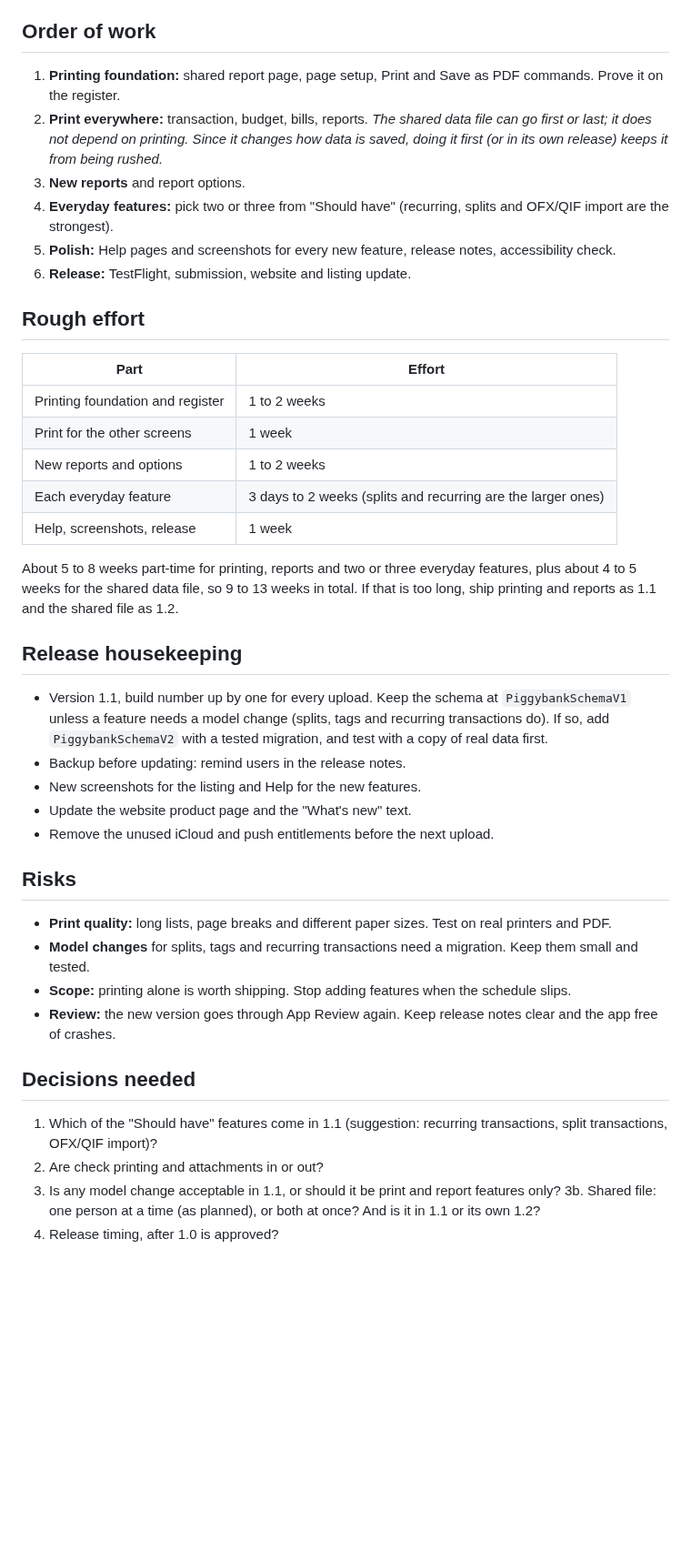
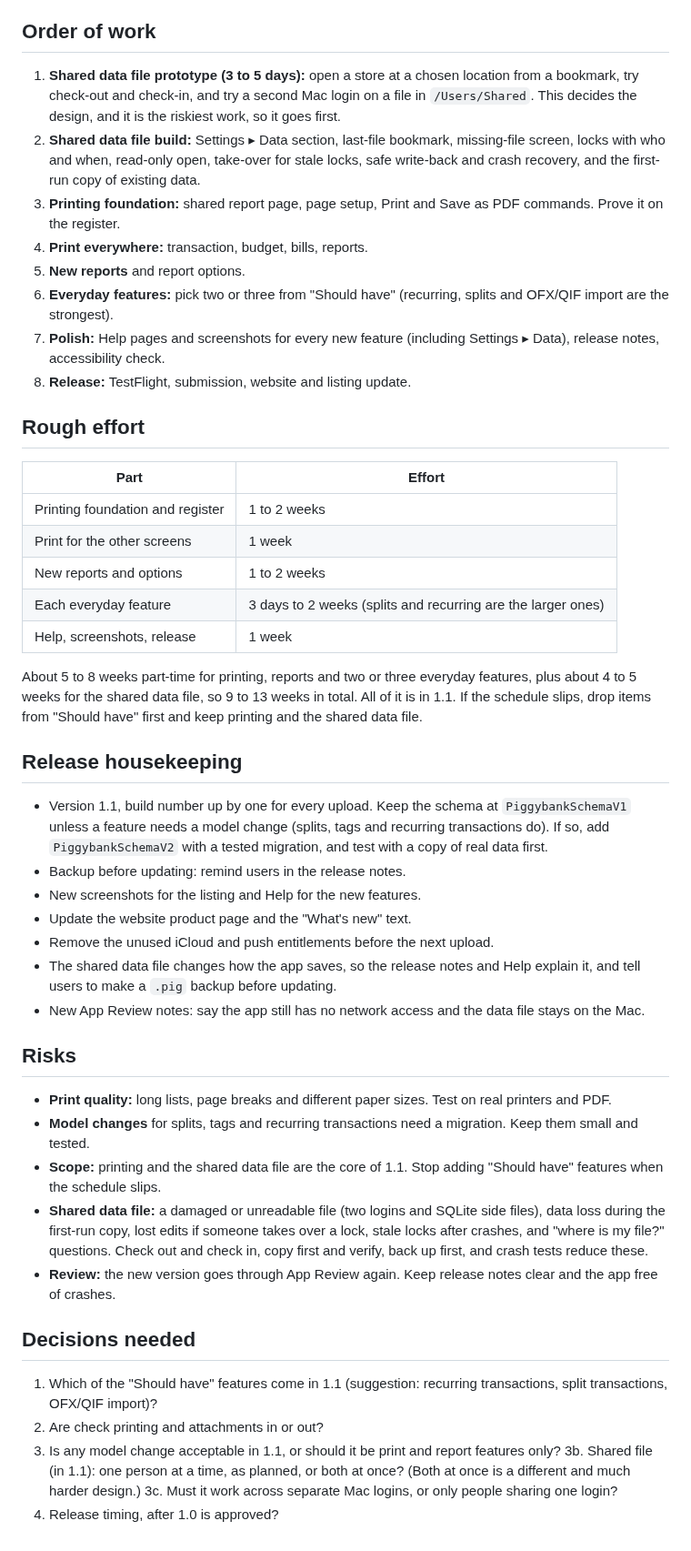
Before and after one commit to vaultstudio-main/Oinkly-Budget, a Markdown page: docs/oinklybudget-1.1-update-plus-features.md, the part around one of its changes. Shown at 91% size. Drawn GitHub-style; blank space fills up the shorter version.

Commit message:
1.1 plan: make the shared data file a firm part of 1.1
Co-Authored-By: Claude Sonnet 5.5 <noreply@anthropic.com>

```diff
--- a/docs/oinklybudget-1.1-update-plus-features.md
+++ b/docs/oinklybudget-1.1-update-plus-features.md
@@ -93,13 +93,14 @@ About 4 to 5 weeks part-time: prototype (3 to 5 days), Settings ▸ Data section
 
 ## Order of work
 
-1. **Printing foundation:** shared report page, page setup, Print and Save as PDF commands. Prove it on the register.
-2. **Print everywhere:** transaction, budget, bills, reports.
-   *The shared data file can go first or last; it does not depend on printing. Since it changes how data is saved, doing it first (or in its own release) keeps it from being rushed.*
-3. **New reports** and report options.
-4. **Everyday features:** pick two or three from "Should have" (recurring, splits and OFX/QIF import are the strongest).
-5. **Polish:** Help pages and screenshots for every new feature, release notes, accessibility check.
-6. **Release:** TestFlight, submission, website and listing update.
+1. **Shared data file prototype (3 to 5 days):** open a store at a chosen location from a bookmark, try check-out and check-in, and try a second Mac login on a file in `/Users/Shared`. This decides the design, and it is the riskiest work, so it goes first.
+2. **Shared data file build:** Settings ▸ Data section, last-file bookmark, missing-file screen, locks with who and when, read-only open, take-over for stale locks, safe write-back and crash recovery, and the first-run copy of existing data.
+3. **Printing foundation:** shared report page, page setup, Print and Save as PDF commands. Prove it on the register.
+4. **Print everywhere:** transaction, budget, bills, reports.
+5. **New reports** and report options.
+6. **Everyday features:** pick two or three from "Should have" (recurring, splits and OFX/QIF import are the strongest).
+7. **Polish:** Help pages and screenshots for every new feature (including Settings ▸ Data), release notes, accessibility check.
+8. **Release:** TestFlight, submission, website and listing update.
 
 ## Rough effort
 
@@ -111,7 +112,7 @@ About 4 to 5 weeks part-time: prototype (3 to 5 days), Settings ▸ Data section
 | Each everyday feature | 3 days to 2 weeks (splits and recurring are the larger ones) |
 | Help, screenshots, release | 1 week |
 
-About 5 to 8 weeks part-time for printing, reports and two or three everyday features, plus about 4 to 5 weeks for the shared data file, so 9 to 13 weeks in total. If that is too long, ship printing and reports as 1.1 and the shared file as 1.2.
+About 5 to 8 weeks part-time for printing, reports and two or three everyday features, plus about 4 to 5 weeks for the shared data file, so 9 to 13 weeks in total. All of it is in 1.1. If the schedule slips, drop items from "Should have" first and keep printing and the shared data file.
 
 ## Release housekeeping
 
@@ -120,12 +121,15 @@ About 5 to 8 weeks part-time for printing, reports and two or three everyday fea
 - New screenshots for the listing and Help for the new features.
 - Update the website product page and the "What's new" text.
 - Remove the unused iCloud and push entitlements before the next upload.
+- The shared data file changes how the app saves, so the release notes and Help explain it, and tell users to make a `.pig` backup before updating.
+- New App Review notes: say the app still has no network access and the data file stays on the Mac.
 
 ## Risks
 
 - **Print quality:** long lists, page breaks and different paper sizes. Test on real printers and PDF.
 - **Model changes** for splits, tags and recurring transactions need a migration. Keep them small and tested.
-- **Scope:** printing alone is worth shipping. Stop adding features when the schedule slips.
+- **Scope:** printing and the shared data file are the core of 1.1. Stop adding "Should have" features when the schedule slips.
+- **Shared data file:** a damaged or unreadable file (two logins and SQLite side files), data loss during the first-run copy, lost edits if someone takes over a lock, stale locks after crashes, and "where is my file?" questions. Check out and check in, copy first and verify, back up first, and crash tests reduce these.
 - **Review:** the new version goes through App Review again. Keep release notes clear and the app free of crashes.
 
 ## Decisions needed
@@ -133,5 +137,6 @@ About 5 to 8 weeks part-time for printing, reports and two or three everyday fea
 1. Which of the "Should have" features come in 1.1 (suggestion: recurring transactions, split transactions, OFX/QIF import)?
 2. Are check printing and attachments in or out?
 3. Is any model change acceptable in 1.1, or should it be print and report features only?
-3b. Shared file: one person at a time (as planned), or both at once? And is it in 1.1 or its own 1.2?
+3b. Shared file (in 1.1): one person at a time, as planned, or both at once? (Both at once is a different and much harder design.)
+3c. Must it work across separate Mac logins, or only people sharing one login?
 4. Release timing, after 1.0 is approved?
```
Also changed, not shown: other parts of docs/oinklybudget-1.1-update-plus-features.md (+1 -1 lines).
